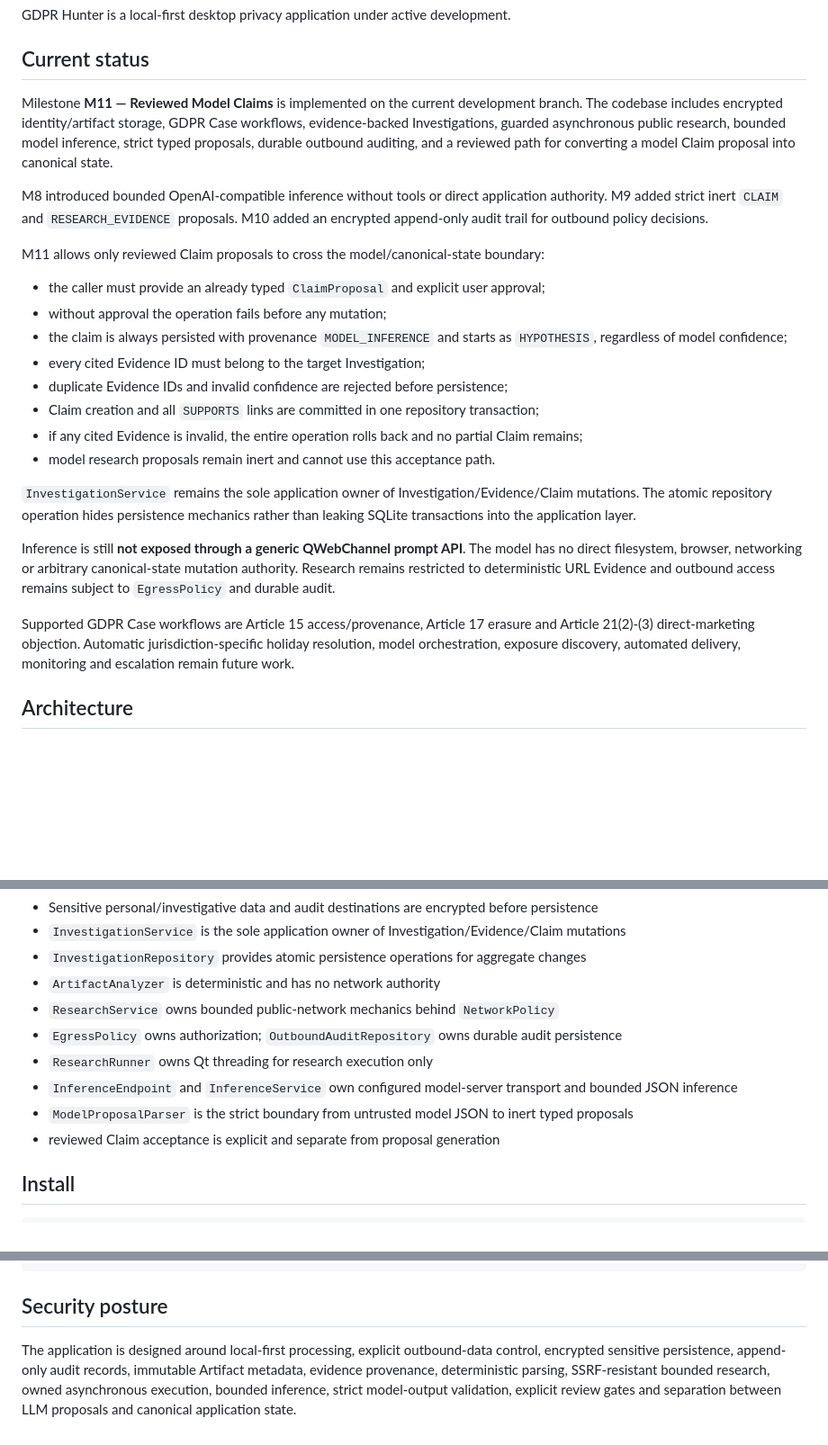
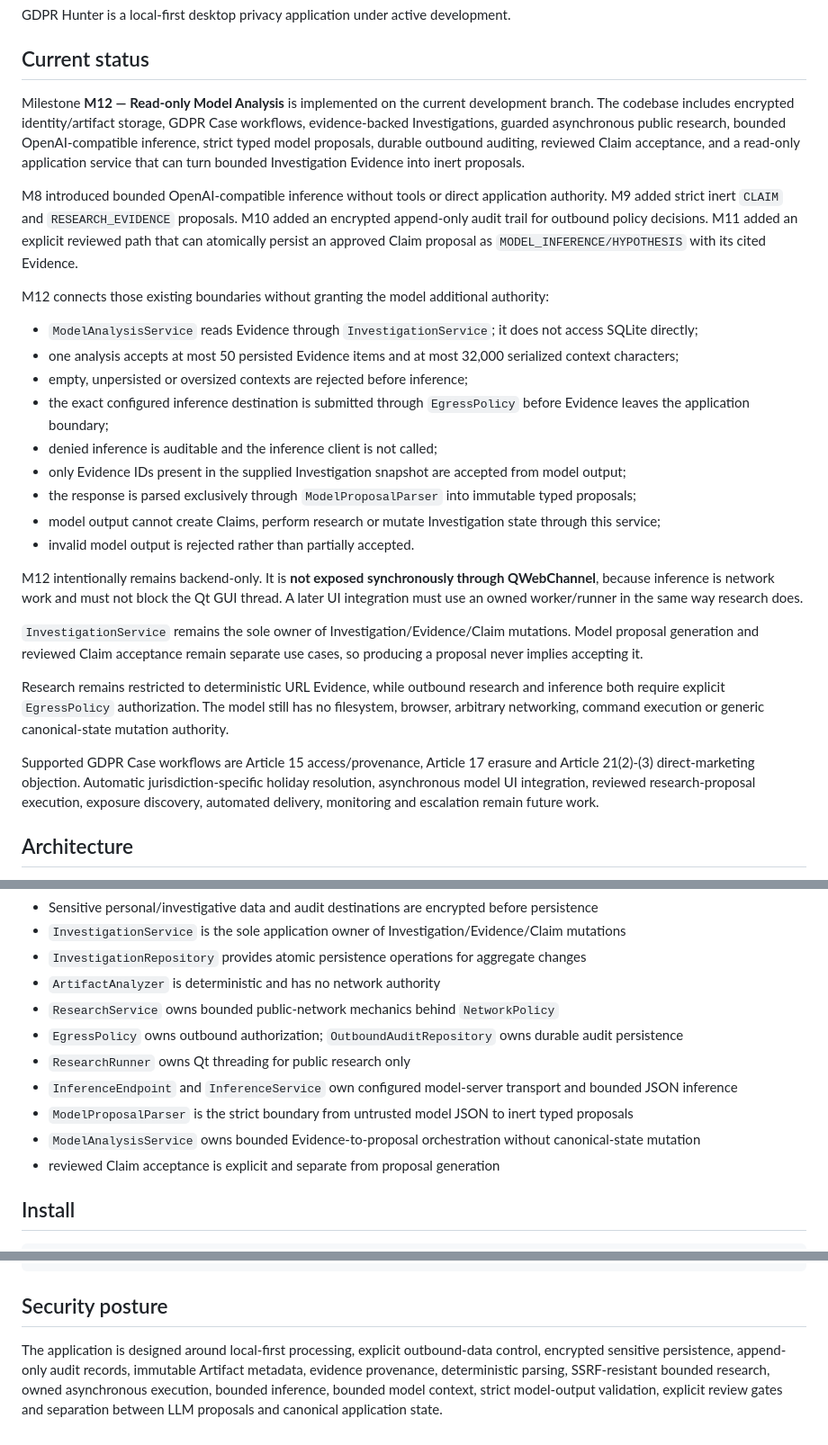
Before and after one commit to Cartaz/GDPR_Hunter, a Markdown page: README.md, 3 parts joined by grey strips. Shown at 90% size. Rendered like a GitHub page; blank space fills up the shorter version.

Commit message:
Document M12 read-only model analysis

```diff
--- a/README.md
+++ b/README.md
@@ -4,26 +4,29 @@ GDPR Hunter is a local-first desktop privacy application under active developmen
 
 ## Current status
 
-Milestone **M11 — Reviewed Model Claims** is implemented on the current development branch. The codebase includes encrypted identity/artifact storage, GDPR Case workflows, evidence-backed Investigations, guarded asynchronous public research, bounded model inference, strict typed proposals, durable outbound auditing, and a reviewed path for converting a model Claim proposal into canonical state.
+Milestone **M12 — Read-only Model Analysis** is implemented on the current development branch. The codebase includes encrypted identity/artifact storage, GDPR Case workflows, evidence-backed Investigations, guarded asynchronous public research, bounded OpenAI-compatible inference, strict typed model proposals, durable outbound auditing, reviewed Claim acceptance, and a read-only application service that can turn bounded Investigation Evidence into inert proposals.
 
-M8 introduced bounded OpenAI-compatible inference without tools or direct application authority. M9 added strict inert `CLAIM` and `RESEARCH_EVIDENCE` proposals. M10 added an encrypted append-only audit trail for outbound policy decisions.
+M8 introduced bounded OpenAI-compatible inference without tools or direct application authority. M9 added strict inert `CLAIM` and `RESEARCH_EVIDENCE` proposals. M10 added an encrypted append-only audit trail for outbound policy decisions. M11 added an explicit reviewed path that can atomically persist an approved Claim proposal as `MODEL_INFERENCE/HYPOTHESIS` with its cited Evidence.
 
-M11 allows only reviewed Claim proposals to cross the model/canonical-state boundary:
+M12 connects those existing boundaries without granting the model additional authority:
 
-- the caller must provide an already typed `ClaimProposal` and explicit user approval;
-- without approval the operation fails before any mutation;
-- the claim is always persisted with provenance `MODEL_INFERENCE` and starts as `HYPOTHESIS`, regardless of model confidence;
-- every cited Evidence ID must belong to the target Investigation;
-- duplicate Evidence IDs and invalid confidence are rejected before persistence;
-- Claim creation and all `SUPPORTS` links are committed in one repository transaction;
-- if any cited Evidence is invalid, the entire operation rolls back and no partial Claim remains;
-- model research proposals remain inert and cannot use this acceptance path.
+- `ModelAnalysisService` reads Evidence through `InvestigationService`; it does not access SQLite directly;
+- one analysis accepts at most 50 persisted Evidence items and at most 32,000 serialized context characters;
+- empty, unpersisted or oversized contexts are rejected before inference;
+- the exact configured inference destination is submitted through `EgressPolicy` before Evidence leaves the application boundary;
+- denied inference is auditable and the inference client is not called;
+- only Evidence IDs present in the supplied Investigation snapshot are accepted from model output;
+- the response is parsed exclusively through `ModelProposalParser` into immutable typed proposals;
+- model output cannot create Claims, perform research or mutate Investigation state through this service;
+- invalid model output is rejected rather than partially accepted.
 
-`InvestigationService` remains the sole application owner of Investigation/Evidence/Claim mutations. The atomic repository operation hides persistence mechanics rather than leaking SQLite transactions into the application layer.
+M12 intentionally remains backend-only. It is **not exposed synchronously through QWebChannel**, because inference is network work and must not block the Qt GUI thread. A later UI integration must use an owned worker/runner in the same way research does.
 
-Inference is still **not exposed through a generic QWebChannel prompt API**. The model has no direct filesystem, browser, networking or arbitrary canonical-state mutation authority. Research remains restricted to deterministic URL Evidence and outbound access remains subject to `EgressPolicy` and durable audit.
+`InvestigationService` remains the sole owner of Investigation/Evidence/Claim mutations. Model proposal generation and reviewed Claim acceptance remain separate use cases, so producing a proposal never implies accepting it.
 
-Supported GDPR Case workflows are Article 15 access/provenance, Article 17 erasure and Article 21(2)-(3) direct-marketing objection. Automatic jurisdiction-specific holiday resolution, model orchestration, exposure discovery, automated delivery, monitoring and escalation remain future work.
+Research remains restricted to deterministic URL Evidence, while outbound research and inference both require explicit `EgressPolicy` authorization. The model still has no filesystem, browser, arbitrary networking, command execution or generic canonical-state mutation authority.
+
+Supported GDPR Case workflows are Article 15 access/provenance, Article 17 erasure and Article 21(2)-(3) direct-marketing objection. Automatic jurisdiction-specific holiday resolution, asynchronous model UI integration, reviewed research-proposal execution, exposure discovery, automated delivery, monitoring and escalation remain future work.
 
 ## Architecture
 
@@ -38,10 +41,11 @@ Supported GDPR Case workflows are Article 15 access/provenance, Article 17 erasu
 - `InvestigationRepository` provides atomic persistence operations for aggregate changes
 - `ArtifactAnalyzer` is deterministic and has no network authority
 - `ResearchService` owns bounded public-network mechanics behind `NetworkPolicy`
-- `EgressPolicy` owns authorization; `OutboundAuditRepository` owns durable audit persistence
-- `ResearchRunner` owns Qt threading for research execution only
+- `EgressPolicy` owns outbound authorization; `OutboundAuditRepository` owns durable audit persistence
+- `ResearchRunner` owns Qt threading for public research only
 - `InferenceEndpoint` and `InferenceService` own configured model-server transport and bounded JSON inference
 - `ModelProposalParser` is the strict boundary from untrusted model JSON to inert typed proposals
+- `ModelAnalysisService` owns bounded Evidence-to-proposal orchestration without canonical-state mutation
 - reviewed Claim acceptance is explicit and separate from proposal generation
 
 ## Install
@@ -67,4 +71,4 @@ chmod +x install.sh
 
 ## Security posture
 
-The application is designed around local-first processing, explicit outbound-data control, encrypted sensitive persistence, append-only audit records, immutable Artifact metadata, evidence provenance, deterministic parsing, SSRF-resistant bounded research, owned asynchronous execution, bounded inference, strict model-output validation, explicit review gates and separation between LLM proposals and canonical application state.
+The application is designed around local-first processing, explicit outbound-data control, encrypted sensitive persistence, append-only audit records, immutable Artifact metadata, evidence provenance, deterministic parsing, SSRF-resistant bounded research, owned asynchronous execution, bounded inference, bounded model context, strict model-output validation, explicit review gates and separation between LLM proposals and canonical application state.
```
